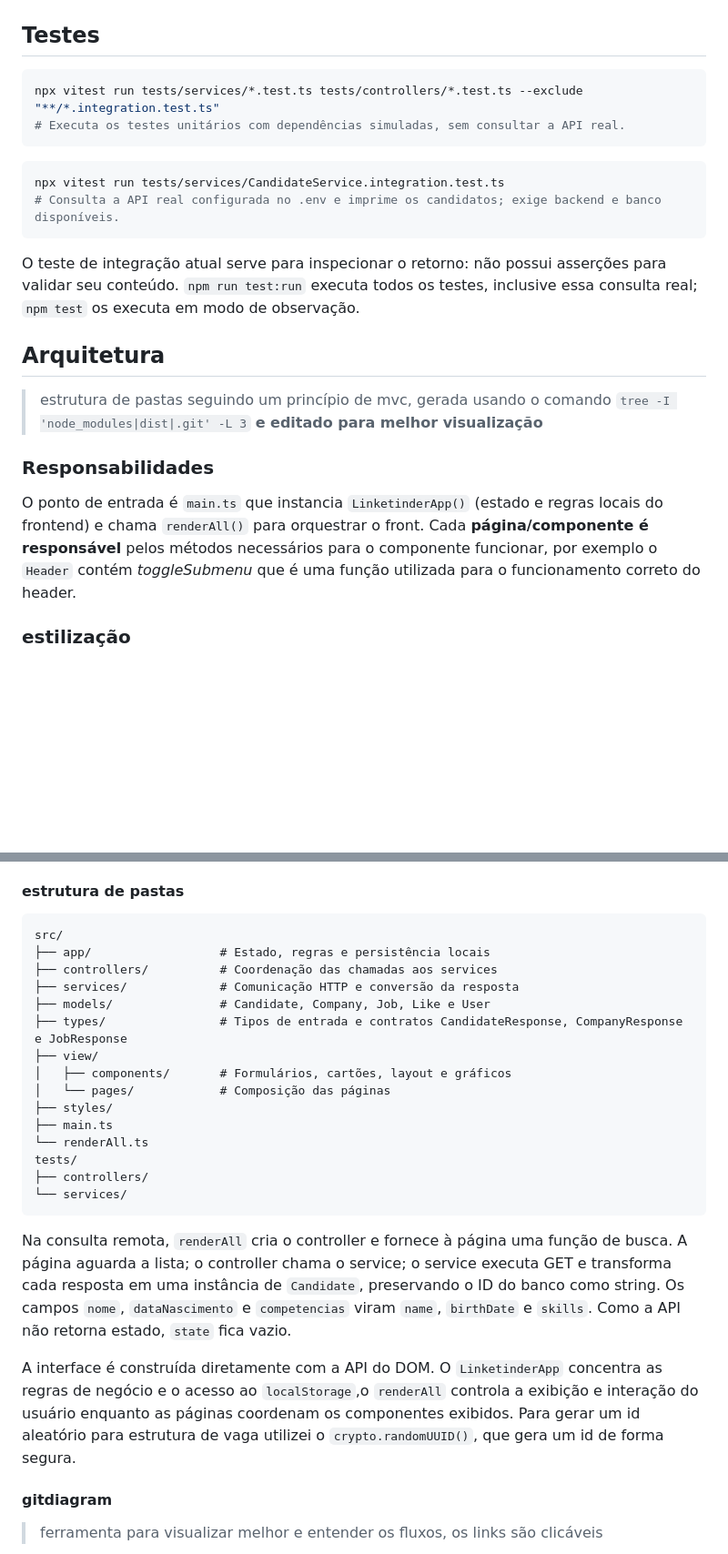
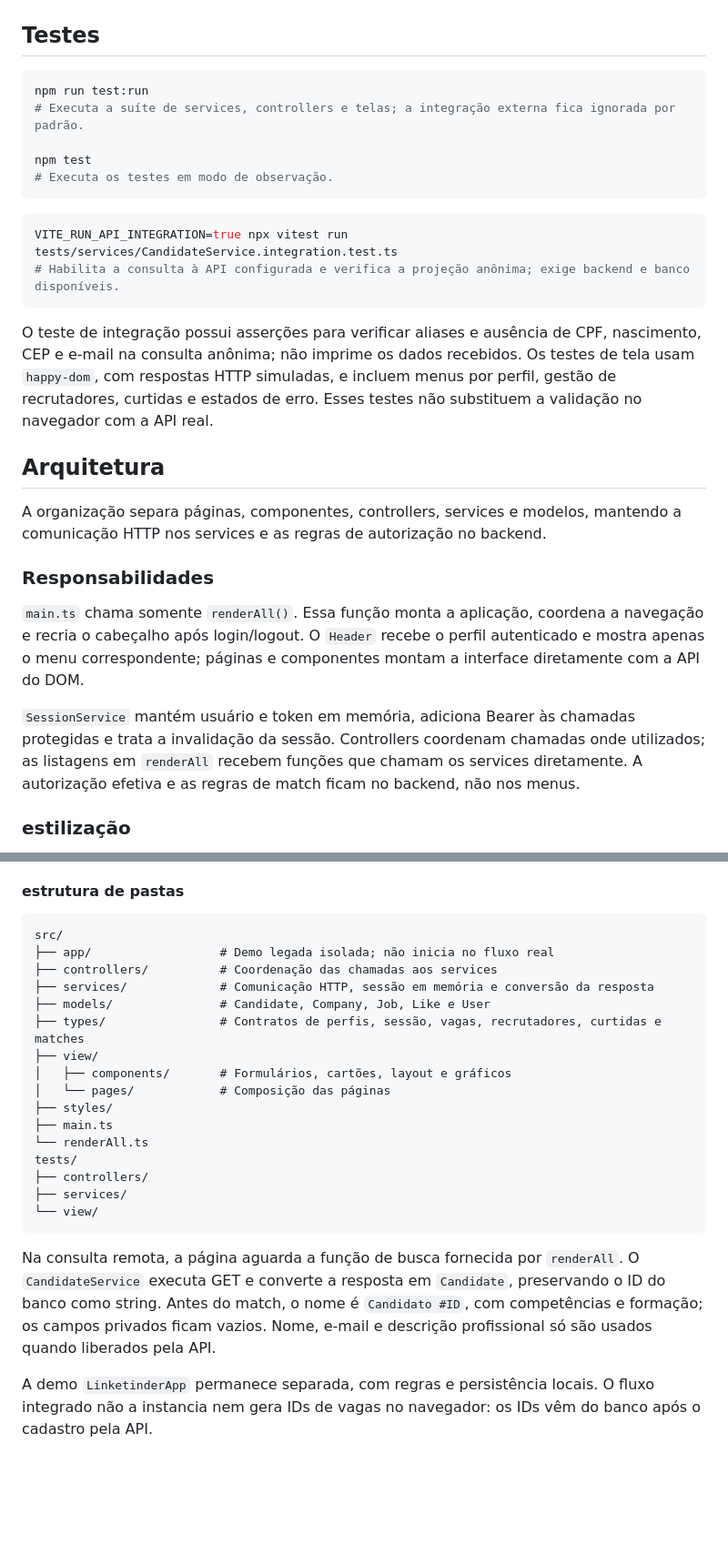
Before and after one commit to Athus27/Linketinder-FrontEnd, a Markdown page: README.md, 2 parts joined by grey strips. Shown at 91% size. GitHub-like rendering; blank space fills up the shorter version.

Commit message:
docs: atualizar arquitetura testes e integracao do frontend

````diff
--- a/README.md
+++ b/README.md
@@ -71,22 +72,41 @@ npm run preview
 ## Testes
 
 ```bash
-npx vitest run tests/services/*.test.ts tests/controllers/*.test.ts --exclude "**/*.integration.test.ts"
-# Executa os testes unitários com dependências simuladas, sem consultar a API real.
+npm run test:run
+# Executa a suíte de services, controllers e telas; a integração externa fica ignorada por padrão.
+
+npm test
+# Executa os testes em modo de observação.
 ```
 
 ```bash
-npx vitest run tests/services/CandidateService.integration.test.ts
-# Consulta a API real configurada no .env e imprime os candidatos; exige backend e banco disponíveis.
+VITE_RUN_API_INTEGRATION=true npx vitest run tests/services/CandidateService.integration.test.ts
+# Habilita a consulta à API configurada e verifica a projeção anônima; exige backend e banco disponíveis.
 ```
 
-O teste de integração atual serve para inspecionar o retorno: não possui asserções para validar seu conteúdo. `npm run test:run` executa todos os testes, inclusive essa consulta real; `npm test` os executa em modo de observação.
+O teste de integração possui asserções para verificar aliases e ausência de CPF,
+nascimento, CEP e e-mail na consulta anônima; não imprime os dados recebidos.
+Os testes de tela usam `happy-dom`, com respostas HTTP simuladas, e incluem
+menus por perfil, gestão de recrutadores, curtidas e estados de erro.
+Esses testes não substituem a validação no navegador com a API real.
 
 ## Arquitetura
-> estrutura de pastas seguindo um princípio de mvc, gerada usando o comando `tree -I 'node_modules|dist|.git' -L 3` **e editado para melhor visualização**
+
+A organização separa páginas, componentes, controllers, services e modelos,
+mantendo a comunicação HTTP nos services e as regras de autorização no backend.
 
 ### Responsabilidades
-O ponto de entrada é `main.ts` que instancia `LinketinderApp()` (estado e regras locais do frontend) e chama `renderAll()` para orquestrar o front. Cada **página/componente é responsável** pelos métodos necessários para o componente funcionar, por exemplo o `Header` contém *toggleSubmenu* que é uma função utilizada para o funcionamento correto do header.
+
+`main.ts` chama somente `renderAll()`. Essa função monta a aplicação, coordena
+a navegação e recria o cabeçalho após login/logout. O `Header` recebe o perfil
+autenticado e mostra apenas o menu correspondente; páginas e componentes
+montam a interface diretamente com a API do DOM.
+
+`SessionService` mantém usuário e token em memória, adiciona Bearer às chamadas
+protegidas e trata a invalidação da sessão. Controllers coordenam chamadas
+onde utilizados; as listagens em `renderAll` recebem funções que chamam os
+services diretamente. A autorização efetiva e as regras de match ficam no
+backend, não nos menus.
 
 ### estilização
 Como o módulo desse curso de TS e o contexto do desafio era focar no front-end, utilizei minha experiencia prévia de designer gráfico (confira aqui >> https://www.behance.net/athussilvasouza) pra tentar desenvolver um design limpo e agradável, utilizei regras de contraste para escolher as cores, mas me baseei na imagem do desafio (gosto muito de tons de azul). Usei essas regras e somado com o que aprendi no curso de html + css padronizei as cores e defini regras globais em `styles/global.css` e deixei as específicas no mesmo nível do componente/página. **Deixo claro que não utilizei react**. A imagem que me baseei para criar a paleta de cores:
@@ -99,11 +119,11 @@ Como o módulo desse curso de TS e o contexto do desafio era focar no front-end,
 
 ```text
 src/
-├── app/                  # Estado, regras e persistência locais
+├── app/                  # Demo legada isolada; não inicia no fluxo real
 ├── controllers/          # Coordenação das chamadas aos services
-├── services/             # Comunicação HTTP e conversão da resposta
+├── services/             # Comunicação HTTP, sessão em memória e conversão da resposta
 ├── models/               # Candidate, Company, Job, Like e User
-├── types/                # Tipos de entrada e contratos CandidateResponse, CompanyResponse e JobResponse
+├── types/                # Contratos de perfis, sessão, vagas, recrutadores, curtidas e matches
 ├── view/
 │   ├── components/       # Formulários, cartões, layout e gráficos
 │   └── pages/            # Composição das páginas
@@ -112,12 +132,17 @@ src/
 └── renderAll.ts
 tests/
 ├── controllers/
-└── services/
+├── services/
+└── view/
 ```
 
-Na consulta remota, `renderAll` cria o controller e fornece à página uma função de busca. A página aguarda a lista; o controller chama o service; o service executa GET e transforma cada resposta em uma instância de `Candidate`, preservando o ID do banco como string. Os campos `nome`, `dataNascimento` e `competencias` viram `name`, `birthDate` e `skills`. Como a API não retorna estado, `state` fica vazio.
+Na consulta remota, a página aguarda a função de busca fornecida por
+`renderAll`. O `CandidateService` executa GET e converte a resposta em
+`Candidate`, preservando o ID do banco como string. Antes do match, o nome é
+`Candidato #ID`, com competências e formação; os campos privados ficam vazios.
+Nome, e-mail e descrição profissional só são usados quando liberados pela API.
 
-A interface é construída diretamente com a API do DOM. O `LinketinderApp` concentra as regras de negócio e o acesso ao `localStorage`,o `renderAll` controla a exibição e interação do usuário enquanto as páginas coordenam os componentes exibidos. Para gerar um id aleatório para estrutura de vaga utilizei o `crypto.randomUUID()`, que gera um id de forma segura.
-#### gitdiagram
-> ferramenta para visualizar melhor e entender os fluxos, os links são clicáveis
+A demo `LinketinderApp` permanece separada, com regras e persistência locais.
+O fluxo integrado não a instancia nem gera IDs de vagas no navegador: os IDs
+vêm do banco após o cadastro pela API.
 
````
Also changed, not shown: other parts of README.md (+13 -100 lines).
